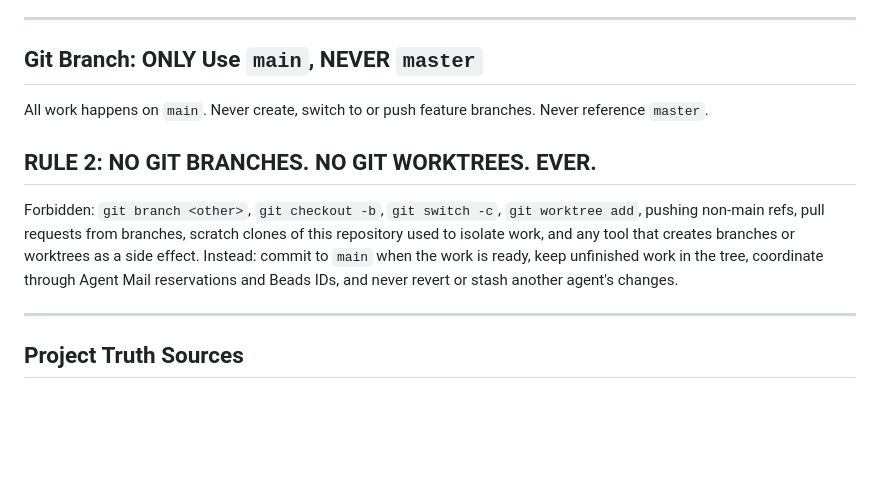
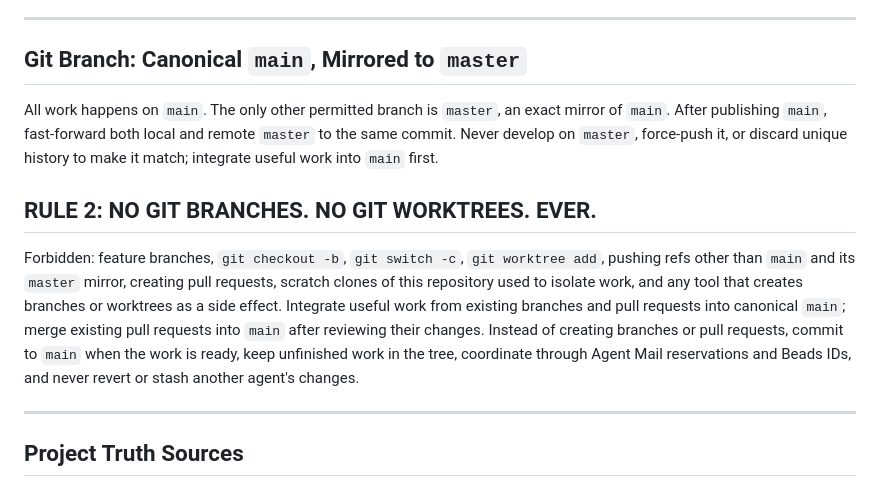
Before and after one commit to Dicklesworthstone/franken_textiles, a Markdown page: AGENTS.md, the part around the change. Drawn GitHub-style; blank space fills up the shorter version.

Commit message:
docs: require canonical main with master mirror and no PRs

```diff
--- a/AGENTS.md
+++ b/AGENTS.md
@@ -76,17 +76,21 @@ file or folder of any kind.
 
 ---
 
-## Git Branch: ONLY Use `main`, NEVER `master`
+## Git Branch: Canonical `main`, Mirrored to `master`
 
-All work happens on `main`. Never create, switch to or push feature branches. Never reference `master`.
+All work happens on `main`. The only other permitted branch is `master`, an exact mirror of `main`.
+After publishing `main`, fast-forward both local and remote `master` to the same commit. Never develop on
+`master`, force-push it, or discard unique history to make it match; integrate useful work into `main` first.
 
 ## RULE 2: NO GIT BRANCHES. NO GIT WORKTREES. EVER.
 
-Forbidden: `git branch <other>`, `git checkout -b`, `git switch -c`, `git worktree add`, pushing non-main refs,
-pull requests from branches, scratch clones of this repository used to isolate work, and any tool that creates
-branches or worktrees as a side effect. Instead: commit to `main` when the work is ready, keep unfinished work
-in the tree, coordinate through Agent Mail reservations and Beads IDs, and never revert or stash another
-agent's changes.
+Forbidden: feature branches, `git checkout -b`, `git switch -c`, `git worktree add`, pushing refs other than
+`main` and its `master` mirror, creating pull requests, scratch clones of this repository used to isolate
+work, and any tool that creates branches or worktrees as a side effect. Integrate useful work from existing
+branches and pull requests into canonical `main`; merge existing pull requests into `main` after reviewing
+their changes. Instead of creating branches or pull requests, commit to `main` when the work is ready, keep
+unfinished work in the tree, coordinate through Agent Mail reservations and Beads IDs, and never revert or
+stash another agent's changes.
 
 ---
 
```
